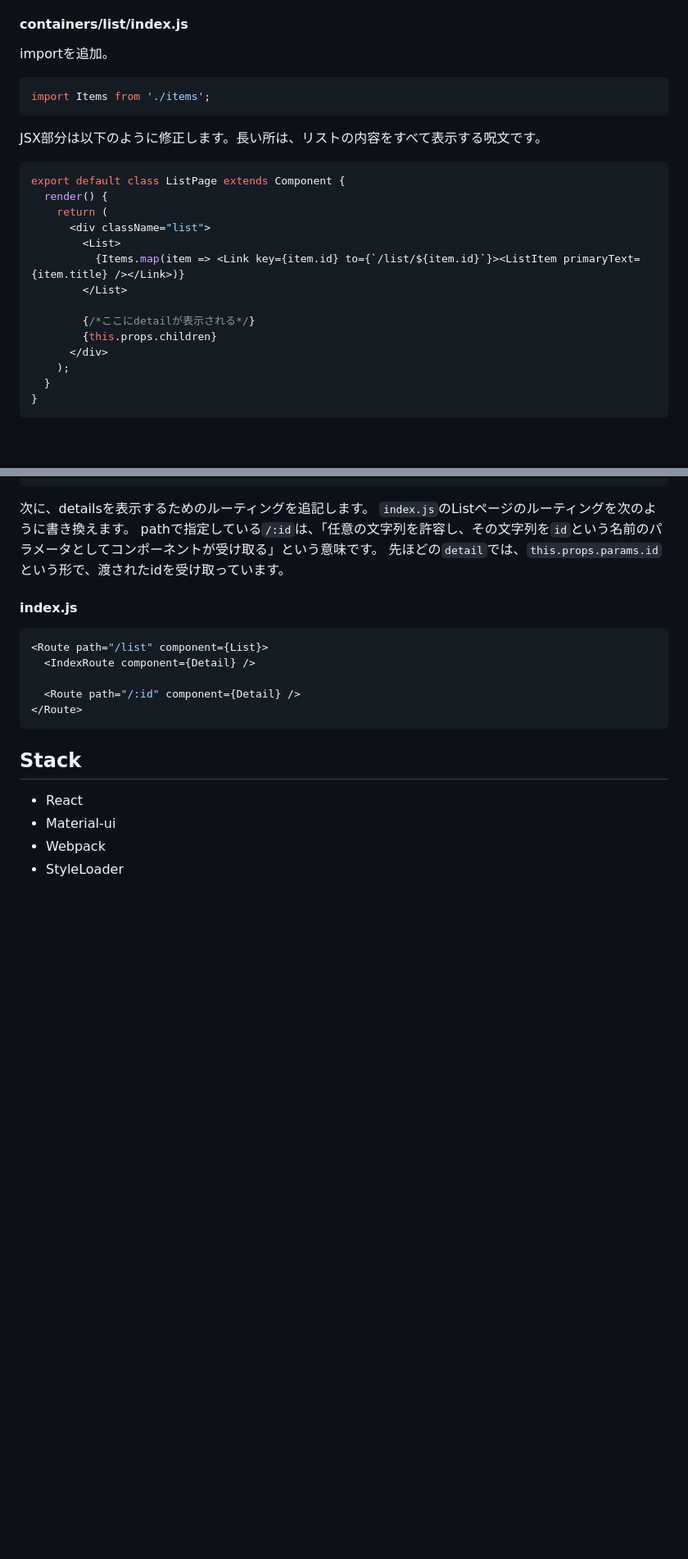
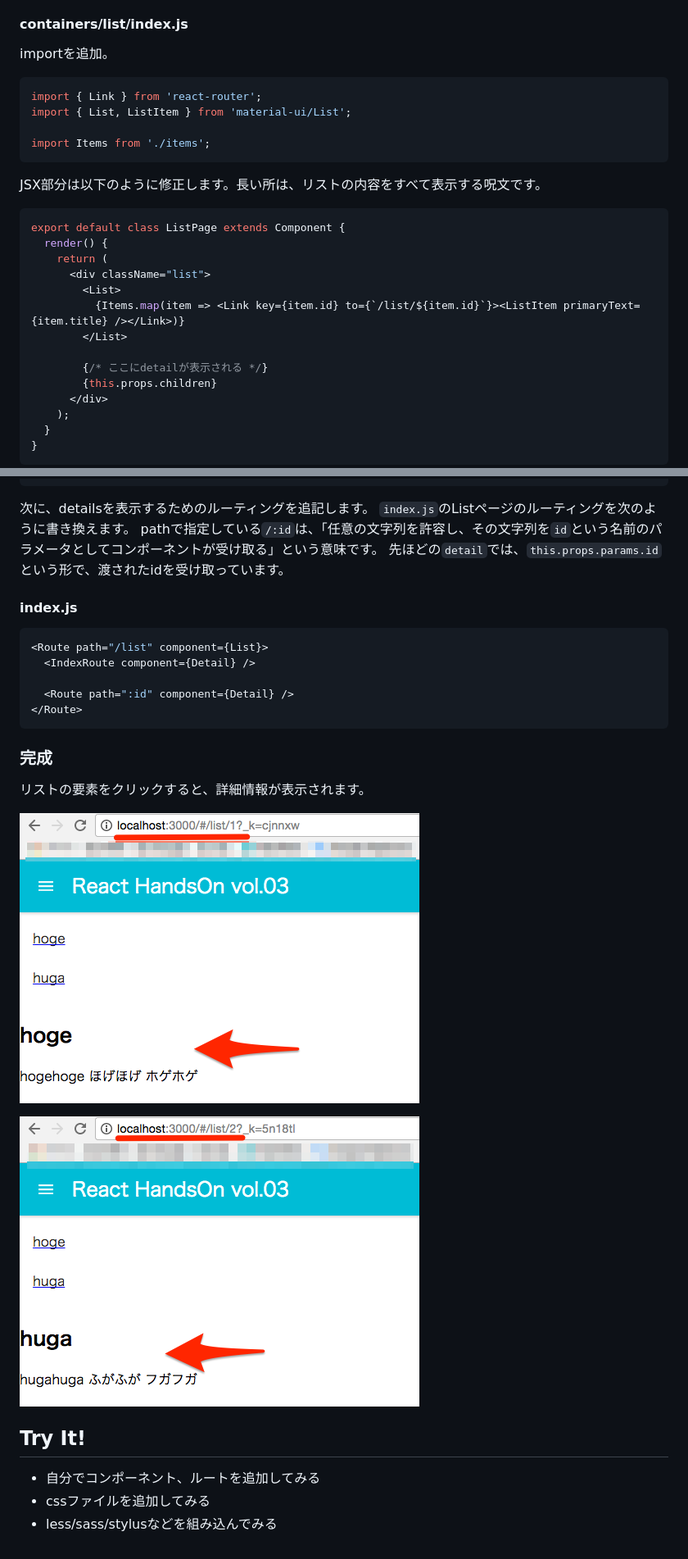
Before and after one commit to mokumoku-temple/react-handson_vol03, a Markdown page: README.md, 2 parts joined by grey strips. Shown at 82% size. Rendered like a GitHub page; pictures changed too: images/4-1.png (added), images/4-2.png (added); blank space fills up the shorter version.

````diff
--- a/README.md
+++ b/README.md
@@ -242,6 +254,9 @@ export default [
 importを追加。
 
 ```js
+import { Link } from 'react-router';
+import { List, ListItem } from 'material-ui/List';
+
 import Items from './items';
 ```
 
@@ -256,7 +271,7 @@ export default class ListPage extends Component {
           {Items.map(item => <Link key={item.id} to={`/list/${item.id}`}><ListItem primaryText={item.title} /></Link>)}
         </List>
 
-        {/*ここにdetailが表示される*/}
+        {/* ここにdetailが表示される */}
         {this.props.children}
       </div>
     );
@@ -311,13 +326,18 @@ pathで指定している`/:id`は、「任意の文字列を許容し、その
 <Route path="/list" component={List}>
   <IndexRoute component={Detail} />
 
-  <Route path="/:id" component={Detail} />
+  <Route path=":id" component={Detail} />
 </Route>
 ```
 
-## Stack
+### 完成
+リストの要素をクリックすると、詳細情報が表示されます。
 
-* React
-* Material-ui
-* Webpack
-* StyleLoader
+![](./images/4-1.png)
+
+![](./images/4-2.png)
+
+## Try It!
+* 自分でコンポーネント、ルートを追加してみる
+* cssファイルを追加してみる
+* less/sass/stylusなどを組み込んでみる
````
Also changed, not shown: other parts of README.md (+17 -5 lines), images/1.png (renamed from images/01.png), images/2-1.png (added), images/2-2.png (added), 5 other files.
